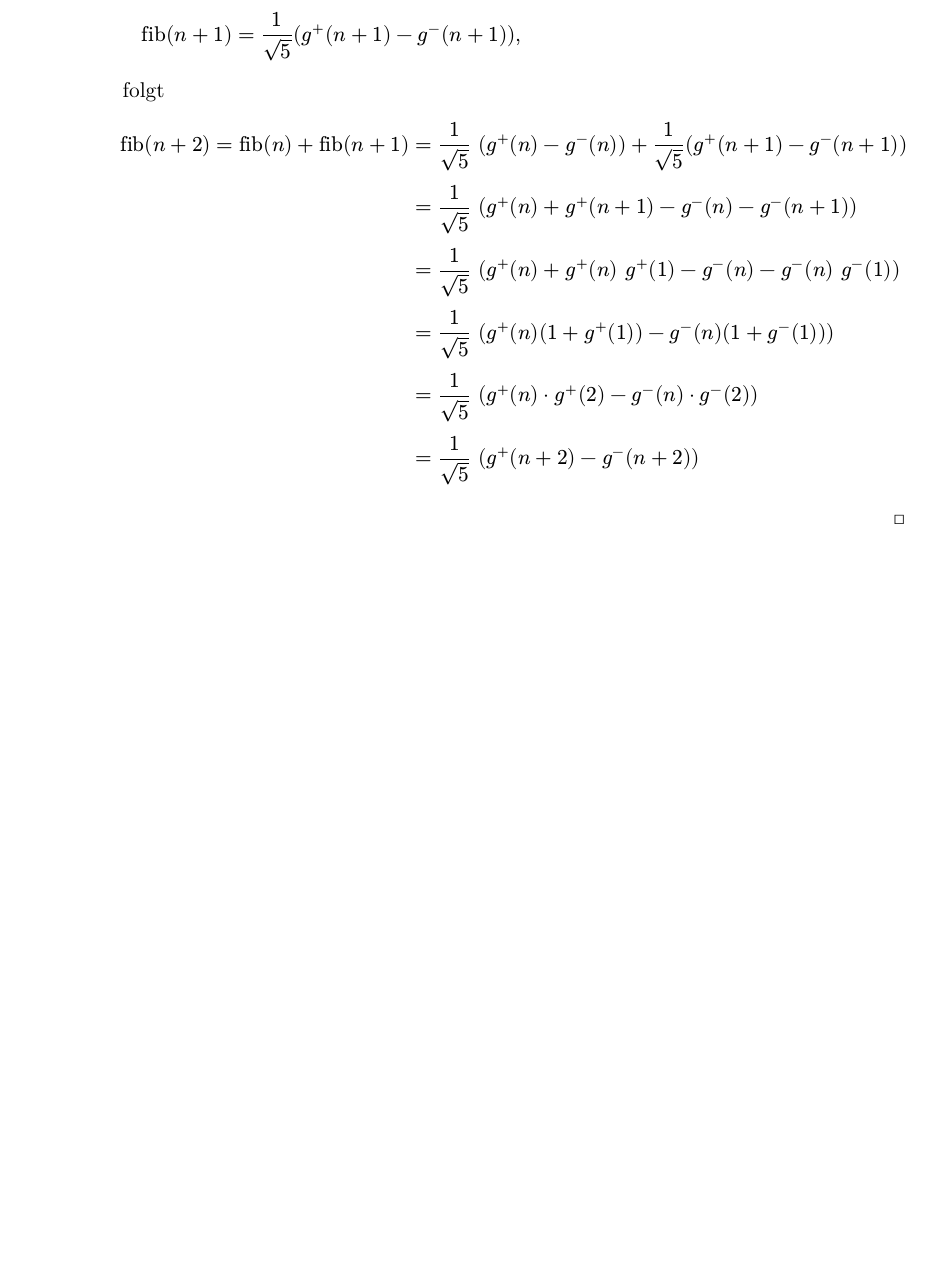
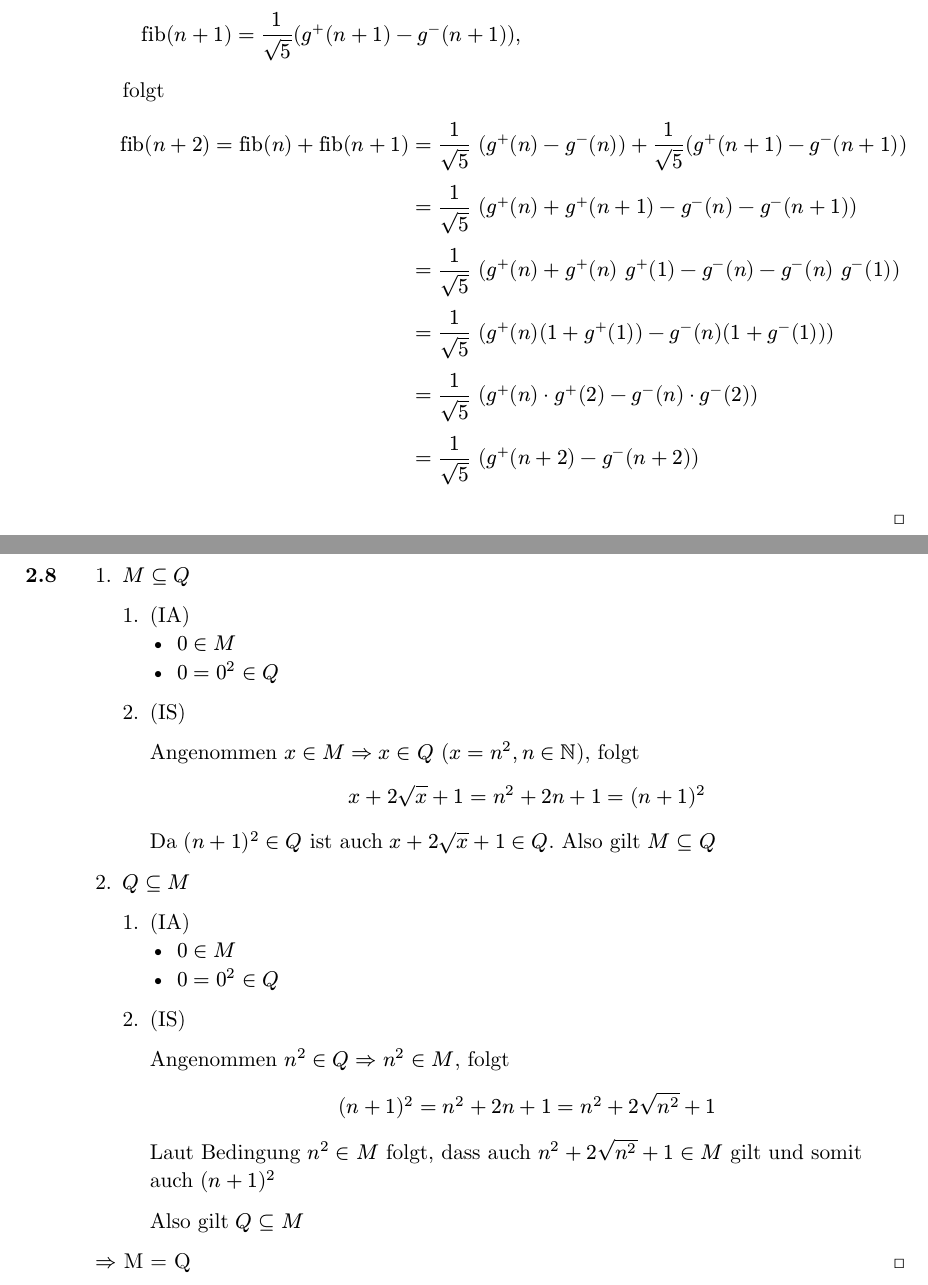
Before and after one commit to hiegz/hochschule-trier, a Typst document (ThI2526/main.typ, which reads ThI2526/2.8.typ): part of page 5 of 5 before the commit and two parts of pages 5 and 6 of 6 after it, the two joined at a grey line, cut so that both start at the same text, the shorter picture padded with empty space. Compiled offline with Typst 0.15.

Commit message:
ThI2526: 2.8

```diff
--- /dev/null
+++ b/ThI2526/2.8.typ
@@ -0,0 +1,37 @@
++ $M subset.eq Q$
+
+  + (IA)
+    - $0 in M$
+    - $0 = 0^2 in Q$
+
+  + (IS)
+
+    Angenommen $x in M => x in Q$ ($x = n^2, n in NN$), folgt
+
+    $
+      x + 2sqrt(x) + 1 = n^2 + 2n + 1 = (n + 1)^2
+    $
+
+    Da $(n + 1)^2 in Q$ ist auch $x + 2sqrt(x) + 1 in Q$. Also gilt
+    $M subset.eq Q$
+
++ $Q subset.eq M$
+
+  + (IA)
+    - $0 in M$
+    - $0 = 0^2 in Q$
+
+  + (IS)
+
+    Angenommen $n^2 in Q => n^2 in M$, folgt
+
+    $
+      (n + 1)^2 = n^2 + 2n + 1 = n^2 + 2sqrt(n^2) + 1
+    $
+
+    Laut Bedingung $n^2 in M$ folgt, dass auch $n^2 + 2sqrt(n^2) + 1 in M$ gilt
+    und somit auch $(n + 1)^2$
+
+    Also gilt $Q subset.eq M$
+
+$=>$ M = Q #h(1fr) #sym.square
```
Also changed, not shown: ThI2526/main.typ (+2 -0 lines).
